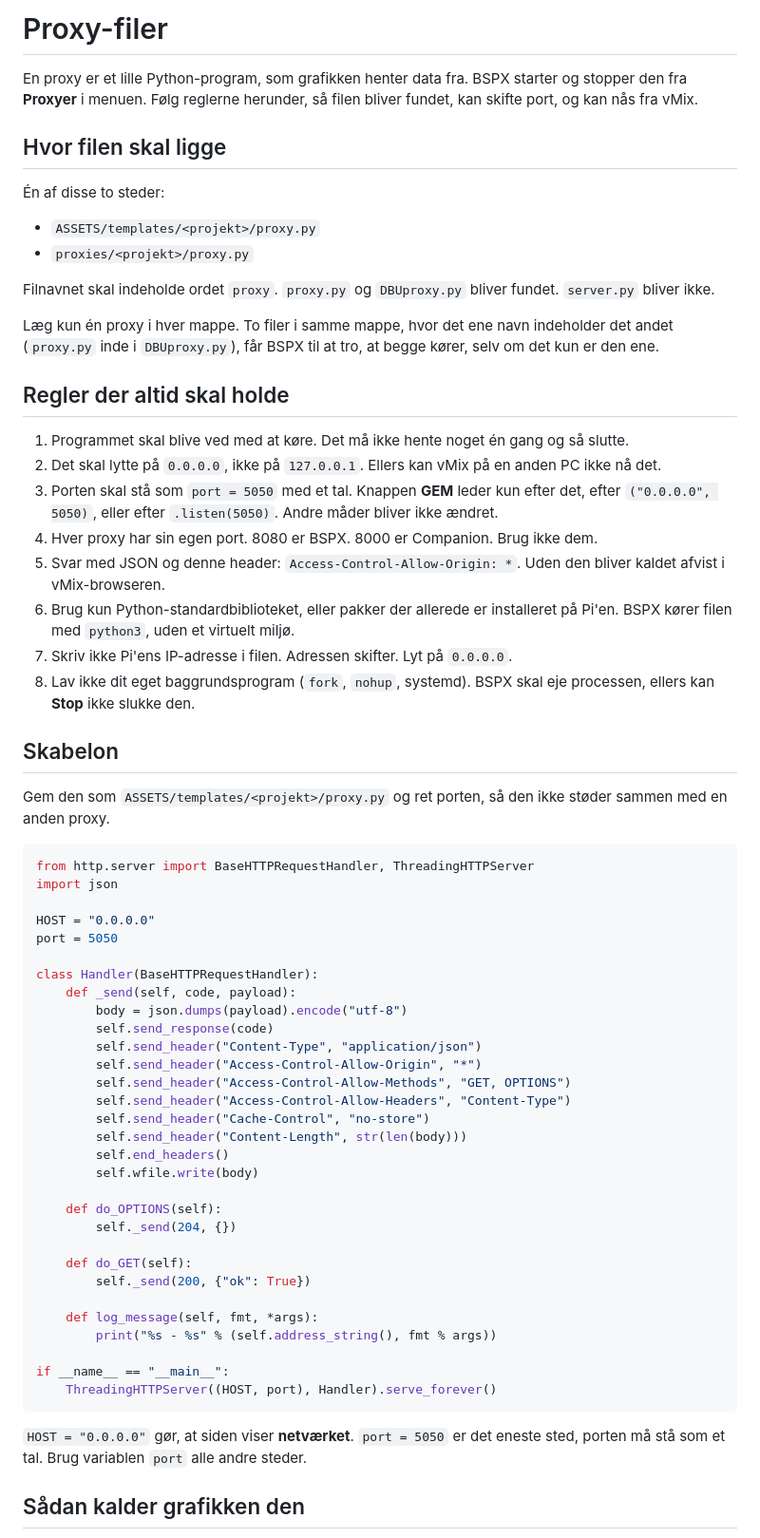
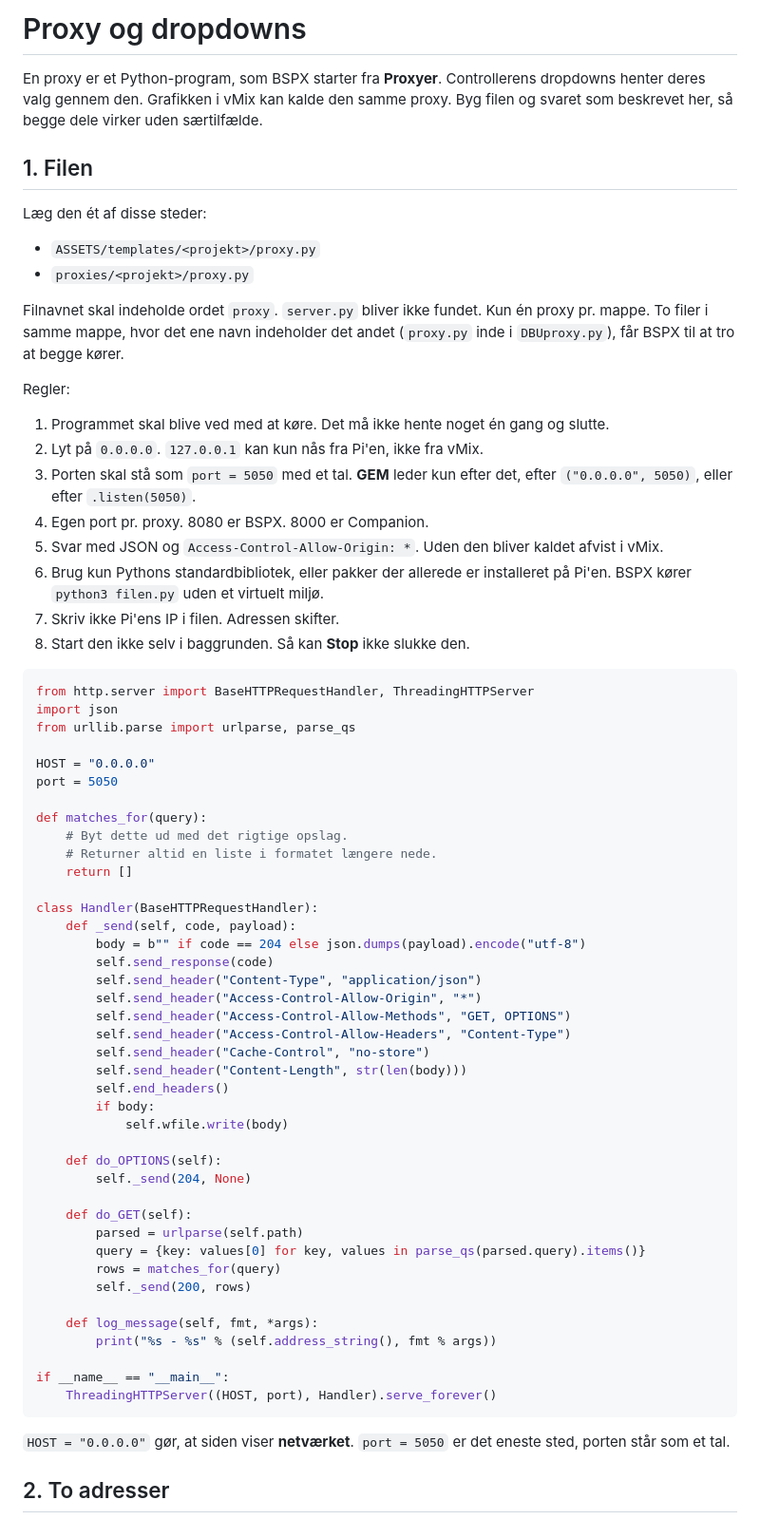
Before and after one commit to dualitycsgo1/BSPX, a Markdown page: docs/proxy.md, the part around one of its changes. Shown at 95% size. Drawn GitHub-style.

Commit message:
Describe the proxy and dropdown contract for graphics developers.

````diff
--- a/docs/proxy.md
+++ b/docs/proxy.md
@@ -1,43 +1,43 @@
-# Proxy-filer
+# Proxy og dropdowns
 
-En proxy er et lille Python-program, som grafikken henter data fra. BSPX starter og stopper den fra **Proxyer** i menuen. Følg reglerne herunder, så filen bliver fundet, kan skifte port, og kan nås fra vMix.
+En proxy er et Python-program, som BSPX starter fra **Proxyer**. Controllerens dropdowns henter deres valg gennem den. Grafikken i vMix kan kalde den samme proxy. Byg filen og svaret som beskrevet her, så begge dele virker uden særtilfælde.
 
-## Hvor filen skal ligge
+## 1. Filen
 
-Én af disse to steder:
+Læg den ét af disse steder:
 
 - `ASSETS/templates/<projekt>/proxy.py`
 - `proxies/<projekt>/proxy.py`
 
-Filnavnet skal indeholde ordet `proxy`. `proxy.py` og `DBUproxy.py` bliver fundet. `server.py` bliver ikke.
+Filnavnet skal indeholde ordet `proxy`. `server.py` bliver ikke fundet. Kun én proxy pr. mappe. To filer i samme mappe, hvor det ene navn indeholder det andet (`proxy.py` inde i `DBUproxy.py`), får BSPX til at tro at begge kører.
 
-Læg kun én proxy i hver mappe. To filer i samme mappe, hvor det ene navn indeholder det andet (`proxy.py` inde i `DBUproxy.py`), får BSPX til at tro, at begge kører, selv om det kun er den ene.
+Regler:
 
-## Regler der altid skal holde
-
-1. Programmet skal blive ved med at køre. Det må ikke hente noget én gang og så slutte.
-2. Det skal lytte på `0.0.0.0`, ikke på `127.0.0.1`. Ellers kan vMix på en anden PC ikke nå det.
-3. Porten skal stå som `port = 5050` med et tal. Knappen **GEM** leder kun efter det, efter `("0.0.0.0", 5050)`, eller efter `.listen(5050)`. Andre måder bliver ikke ændret.
-4. Hver proxy har sin egen port. 8080 er BSPX. 8000 er Companion. Brug ikke dem.
-5. Svar med JSON og denne header: `Access-Control-Allow-Origin: *`. Uden den bliver kaldet afvist i vMix-browseren.
-6. Brug kun Python-standardbiblioteket, eller pakker der allerede er installeret på Pi'en. BSPX kører filen med `python3`, uden et virtuelt miljø.
-7. Skriv ikke Pi'ens IP-adresse i filen. Adressen skifter. Lyt på `0.0.0.0`.
-8. Lav ikke dit eget baggrundsprogram (`fork`, `nohup`, systemd). BSPX skal eje processen, ellers kan **Stop** ikke slukke den.
-
-## Skabelon
-
-Gem den som `ASSETS/templates/<projekt>/proxy.py` og ret porten, så den ikke støder sammen med en anden proxy.
+1. Programmet skal blive ved med at køre. Det må ikke hente noget én gang og slutte.
+2. Lyt på `0.0.0.0`. `127.0.0.1` kan kun nås fra Pi'en, ikke fra vMix.
+3. Porten skal stå som `port = 5050` med et tal. **GEM** leder kun efter det, efter `("0.0.0.0", 5050)`, eller efter `.listen(5050)`.
+4. Egen port pr. proxy. 8080 er BSPX. 8000 er Companion.
+5. Svar med JSON og `Access-Control-Allow-Origin: *`. Uden den bliver kaldet afvist i vMix.
+6. Brug kun Pythons standardbibliotek, eller pakker der allerede er installeret på Pi'en. BSPX kører `python3 filen.py` uden et virtuelt miljø.
+7. Skriv ikke Pi'ens IP i filen. Adressen skifter.
+8. Start den ikke selv i baggrunden. Så kan **Stop** ikke slukke den.
 
 ```python
 from http.server import BaseHTTPRequestHandler, ThreadingHTTPServer
 import json
+from urllib.parse import urlparse, parse_qs
 
 HOST = "0.0.0.0"
 port = 5050
 
+def matches_for(query):
+    # Byt dette ud med det rigtige opslag.
+    # Returner altid en liste i formatet længere nede.
+    return []
+
 class Handler(BaseHTTPRequestHandler):
     def _send(self, code, payload):
-        body = json.dumps(payload).encode("utf-8")
+        body = b"" if code == 204 else json.dumps(payload).encode("utf-8")
         self.send_response(code)
         self.send_header("Content-Type", "application/json")
         self.send_header("Access-Control-Allow-Origin", "*")
@@ -46,13 +46,17 @@ class Handler(BaseHTTPRequestHandler):
         self.send_header("Cache-Control", "no-store")
         self.send_header("Content-Length", str(len(body)))
         self.end_headers()
-        self.wfile.write(body)
+        if body:
+            self.wfile.write(body)
 
     def do_OPTIONS(self):
-        self._send(204, {})
+        self._send(204, None)
 
     def do_GET(self):
-        self._send(200, {"ok": True})
+        parsed = urlparse(self.path)
+        query = {key: values[0] for key, values in parse_qs(parsed.query).items()}
+        rows = matches_for(query)
+        self._send(200, rows)
 
     def log_message(self, fmt, *args):
         print("%s - %s" % (self.address_string(), fmt % args))
@@ -61,7 +65,7 @@ if __name__ == "__main__":
     ThreadingHTTPServer((HOST, port), Handler).serve_forever()
 ```
 
-`HOST = "0.0.0.0"` gør, at siden viser **netværket**. `port = 5050` er det eneste sted, porten må stå som et tal. Brug variablen `port` alle andre steder.
+`HOST = "0.0.0.0"` gør, at siden viser **netværket**. `port = 5050` er det eneste sted, porten står som et tal.
 
-## Sådan kalder grafikken den
+## 2. To adresser
 
````
Also changed, not shown: other parts of docs/proxy.md (+146 -9 lines), docs/editor-buttons.md (+2 -0 lines).
